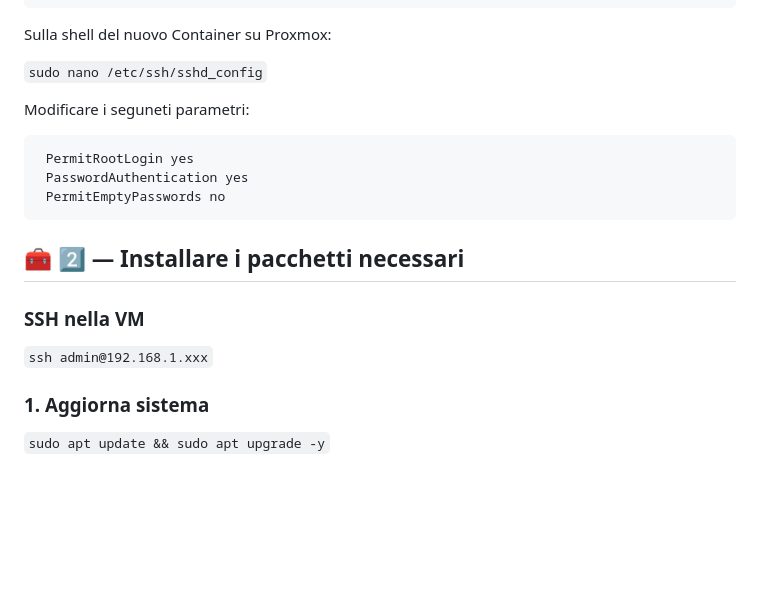
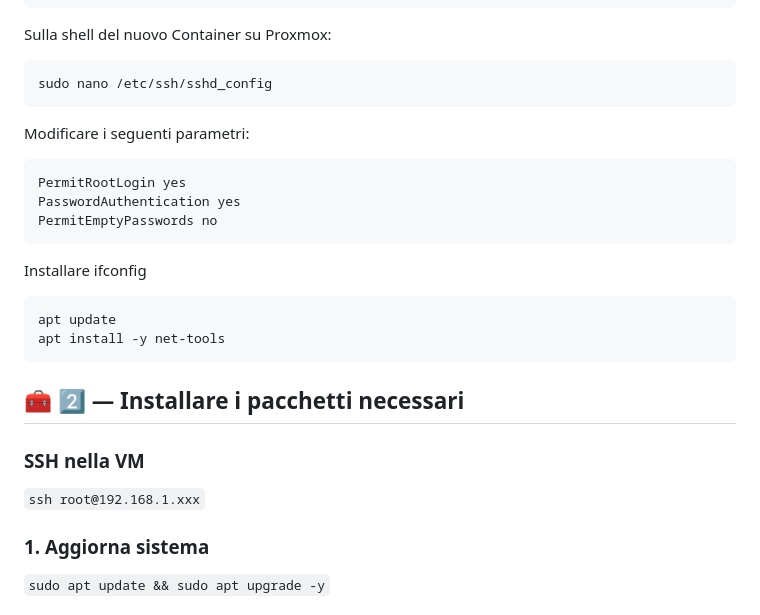
Before and after one commit to turiliffiu/talent-mosaic-django, a Markdown page: README.md, the part around the change. Rendered like a GitHub page; blank space fills up the shorter version.

````diff
--- a/README.md
+++ b/README.md
@@ -68,17 +68,28 @@ La piattaforma include anche:
 
 Sulla shell del nuovo Container su Proxmox:
 
-`sudo nano /etc/ssh/sshd_config` <br>
+```bash
+sudo nano /etc/ssh/sshd_config
+```
 
-Modificare i seguneti parametri:
+Modificare i seguenti parametri:
 
-     PermitRootLogin yes
-     PasswordAuthentication yes
-     PermitEmptyPasswords no
+```bash
+PermitRootLogin yes
+PasswordAuthentication yes
+PermitEmptyPasswords no
+```
+
+Installare ifconfig
+
+```bash
+apt update
+apt install -y net-tools
+```
 
 ## 🧰 2️⃣ — Installare i pacchetti necessari
 ### SSH nella VM
-`ssh admin@192.168.1.xxx` <br>
+`ssh root@192.168.1.xxx` <br>
 
 ### 1. Aggiorna sistema
 `sudo apt update && sudo apt upgrade -y` <br>
````
